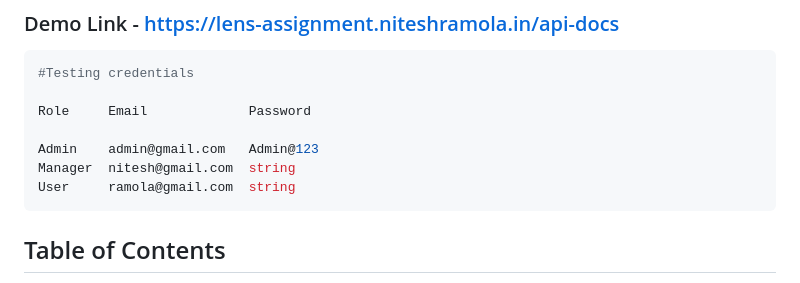
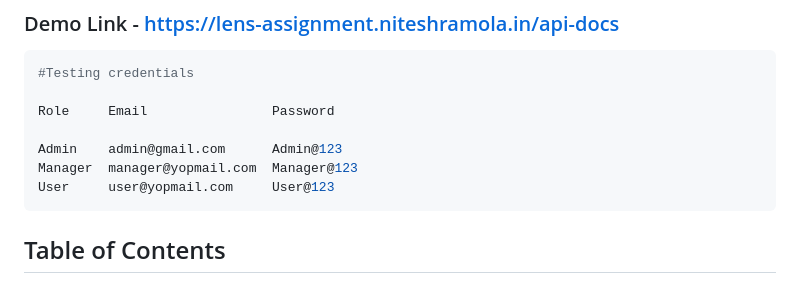
Before and after one commit to NiteshRamola/lens-corp-assignment, a Markdown page: README.md, the part around the change. GitHub-like rendering.

Commit message:
updated test credentials in readme

````diff
--- a/README.md
+++ b/README.md
@@ -7,11 +7,11 @@ This project is built with Node.js and Express, with MongoDB for the database an
 ```sh
 #Testing credentials
 
-Role     Email             Password
+Role     Email                Password
 
-Admin    admin@gmail.com   Admin@123
-Manager  nitesh@gmail.com  string
-User     ramola@gmail.com  string
+Admin    admin@gmail.com      Admin@123
+Manager  manager@yopmail.com  Manager@123
+User     user@yopmail.com     User@123
 ```
 
 ## Table of Contents
````
